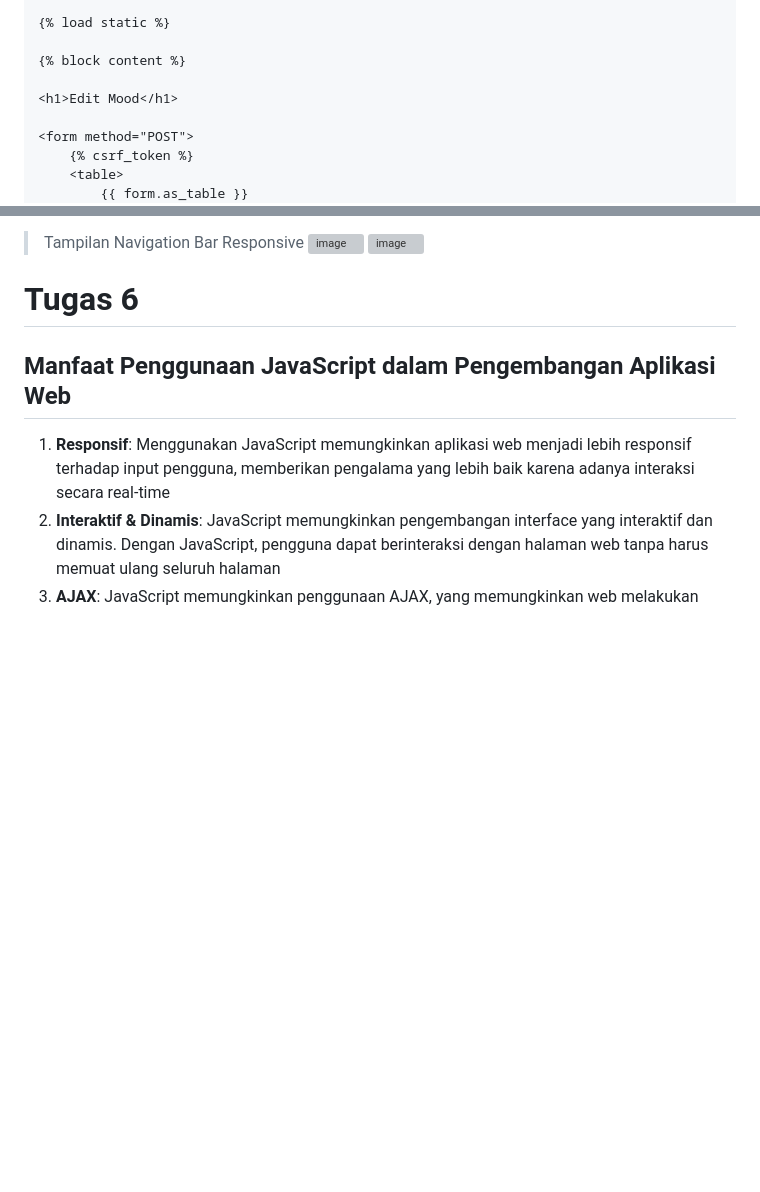
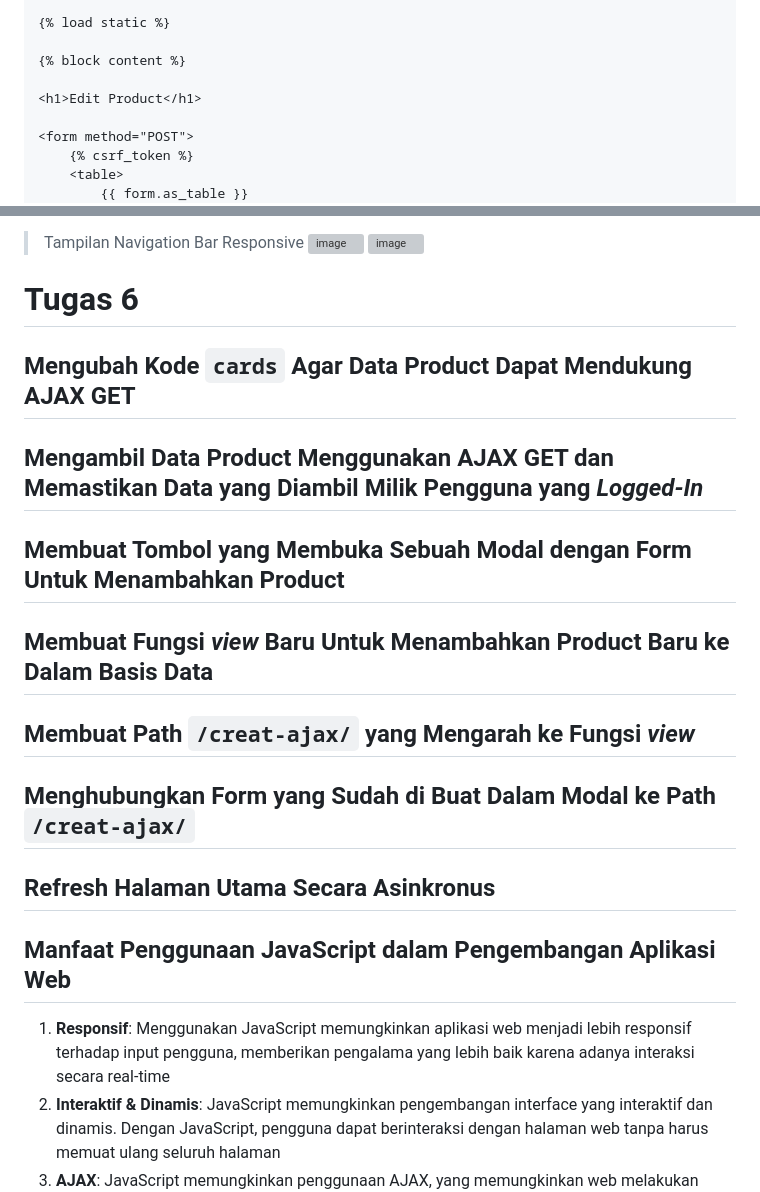
Before and after one commit to nayarachmi/skivy, a Markdown page: README.md, 2 parts joined by grey strips. Drawn GitHub-style; blank space fills up the shorter version; grey boxes are pictures that could not be loaded.

Commit message:
Update README.md tugas 6 #2

```diff
--- a/README.md
+++ b/README.md
@@ -481,7 +481,7 @@ Lalu membuat file HTML `edit_product.html` untuk tampilan pada page edit product
 
 {% block content %}
 
-<h1>Edit Mood</h1>
+<h1>Edit Product</h1>
 
 <form method="POST">
     {% csrf_token %}
@@ -649,6 +649,15 @@ lalu saya menambahkan navigation bar ini pada file tampilan page lainnya seperti
 ![image](https://github.com/user-attachments/assets/1636c66f-2c36-45bf-ab03-13686fb959fd)
 
 # Tugas 6
+## Mengubah Kode `cards` Agar Data Product Dapat Mendukung AJAX GET
+## Mengambil Data Product Menggunakan AJAX GET dan Memastikan Data yang Diambil Milik Pengguna yang *Logged-In*
+## Membuat Tombol yang Membuka Sebuah Modal dengan Form Untuk Menambahkan Product
+## Membuat Fungsi *view* Baru Untuk Menambahkan Product Baru ke Dalam Basis Data
+## Membuat Path `/creat-ajax/` yang Mengarah ke Fungsi *view*
+## Menghubungkan Form yang Sudah di Buat Dalam Modal ke Path `/creat-ajax/`
+## Refresh Halaman Utama Secara Asinkronus
+
+
 ## Manfaat Penggunaan JavaScript dalam Pengembangan Aplikasi Web
 1. **Responsif**: Menggunakan JavaScript memungkinkan aplikasi web menjadi lebih responsif terhadap input pengguna, memberikan pengalama yang lebih baik karena adanya interaksi secara real-time
 2. **Interaktif & Dinamis**: JavaScript memungkinkan pengembangan interface yang interaktif dan dinamis. Dengan JavaScript, pengguna dapat berinteraksi dengan halaman web tanpa harus memuat ulang seluruh halaman
```
Also changed, not shown: other parts of README.md (+1 -1 lines).
